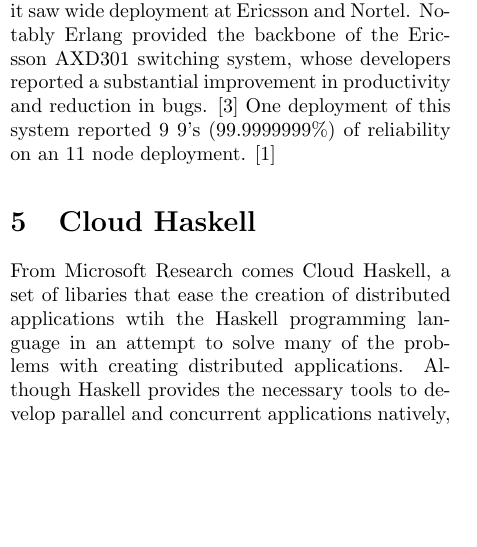
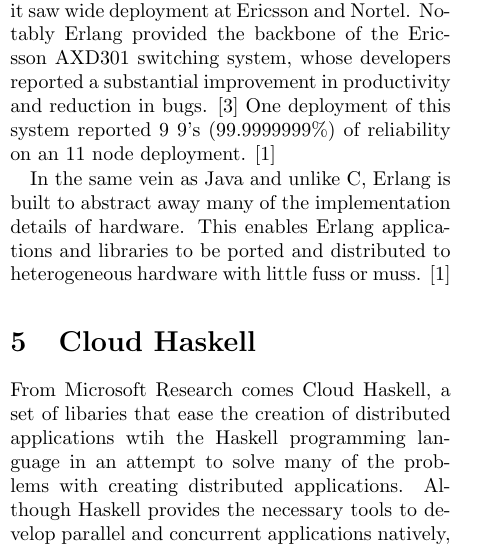
Before and after one commit to Gankra/distrib-os-survey, a LaTeX document (survey.tex): part of one column of page 3 of 4 before the commit and part of one column of page 3 of 5 after it, cut so that both start at the same text, the shorter picture padded with empty space. Compiled offline with pdfLaTeX.

Commit message:
flesh our some C

```diff
--- a/survey.tex
+++ b/survey.tex
@@ -194,9 +194,10 @@
 bugs. \cite{erlangADX} One deployment of this system reported 9 9's
 (99.9999999\%) of reliability on an 11 node deployment. \cite{erlangthesis}
 
-%TODO: dig into concrete deployments more
-%TODO: dig into purity ("clean" vs "dirty" code)?
-%TODO: elaborate on "let it crash" model of computation?
+In the same vein as Java and unlike C, Erlang is built to abstract away many of
+the implementation details of hardware. This enables Erlang applications and
+libraries to be ported and distributed to heterogeneous hardware with little
+fuss or muss. \cite{erlangthesis}
 
 \section{Cloud Haskell}
 
```
Also changed, not shown: survey.tex (15 more changed lines).
